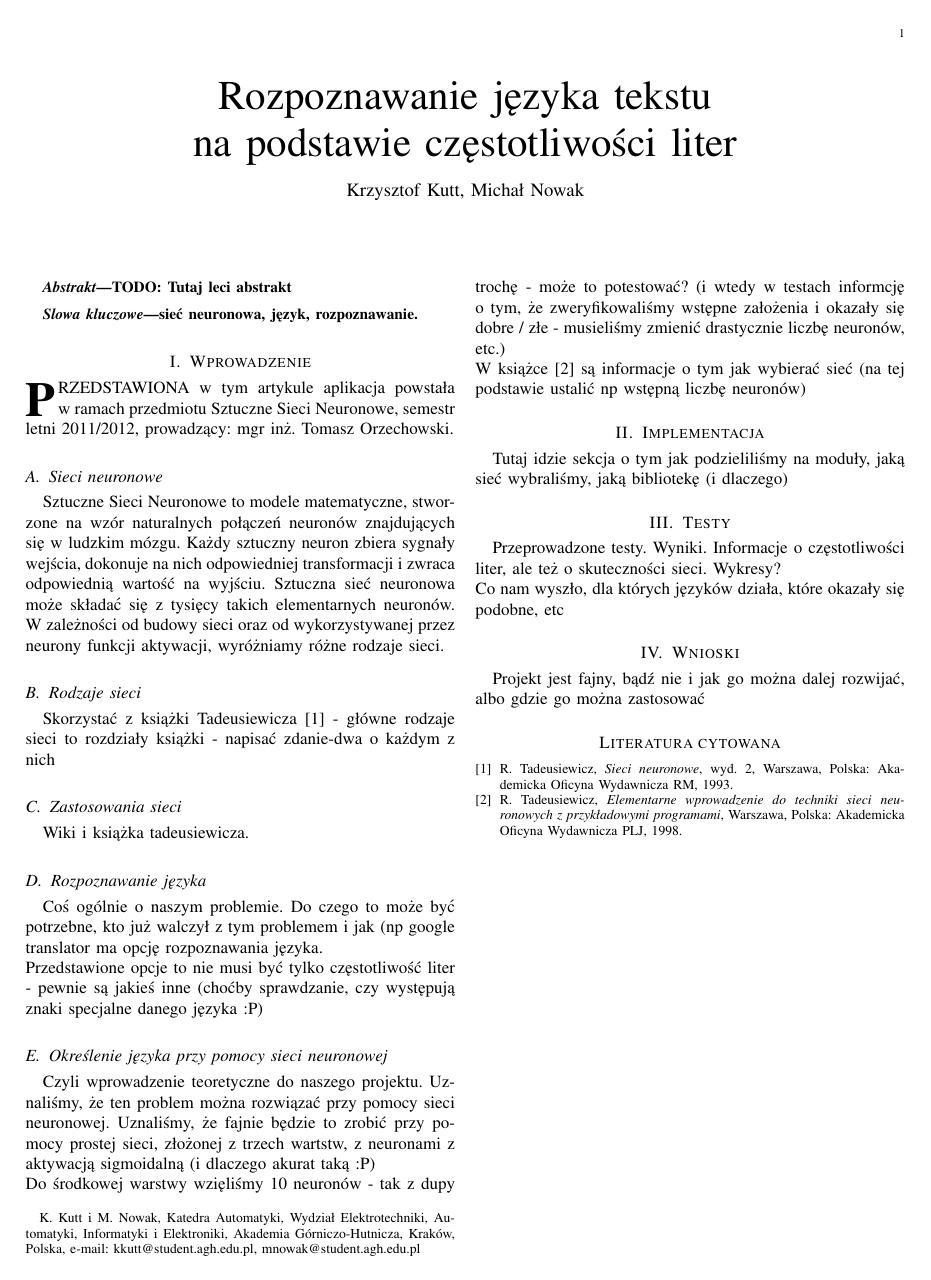
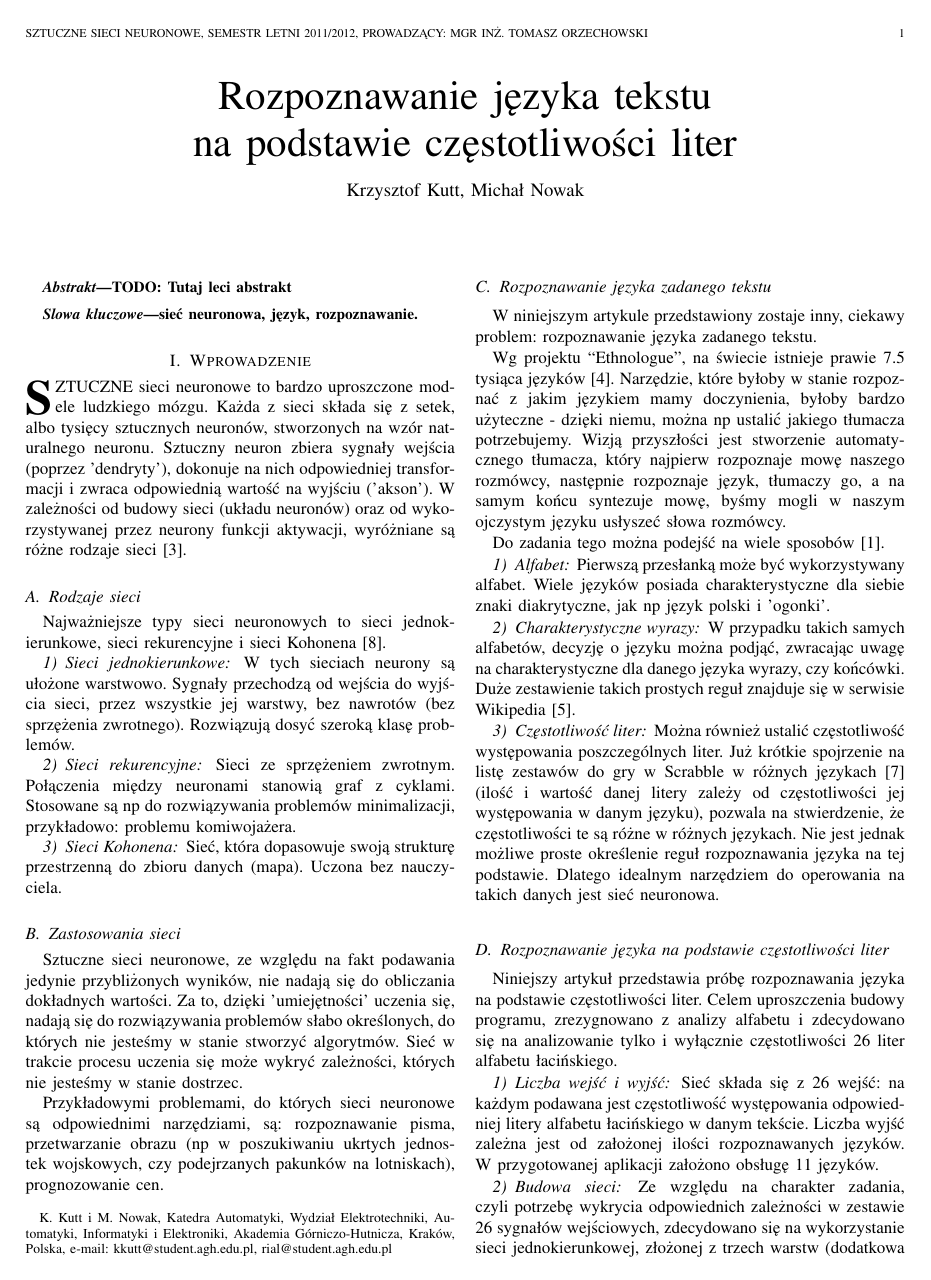
Before and after one commit to kkutt/LanguageRecognition, a LaTeX paper (LaTeX/artykul.tex): the whole page before the commit and page 1 of 2 after it. Compiled offline with pdfLaTeX.

Commit message:
artykul: wprowadzenie

```diff
--- a/LaTeX/artykul.tex
+++ b/LaTeX/artykul.tex
@@ -18,7 +18,10 @@
 
 \author{Krzysztof~Kutt, Michał~Nowak
 \thanks{K. Kutt i M. Nowak, Katedra Automatyki, Wydział Elektrotechniki, Automatyki, Informatyki i Elektroniki,
-Akademia Górniczo-Hutnicza, Kraków, Polska, e-mail: kkutt@student.agh.edu.pl, mnowak@student.agh.edu.pl}}
+Akademia Górniczo-Hutnicza, Kraków, Polska, e-mail: kkutt@student.agh.edu.pl, rial@student.agh.edu.pl}}
+
+\markboth{Sztuczne Sieci Neuronowe, semestr letni 2011/2012, prowadzący: mgr inż. Tomasz Orzechowski}%
+{}
 
 % make the title area
 \maketitle
@@ -50,43 +53,79 @@ sieć neuronowa, język, rozpoznawanie.
 %
 % Here we have the typical use of a "T" for an initial drop letter
 % and "HIS" in caps to complete the first word.
-\IEEEPARstart{P}{rzedstawiona} w tym artykule aplikacja powstała w~ramach przedmiotu
-Sztuczne Sieci Neuronowe, semestr letni 2011/2012, prowadzący: mgr inż. Tomasz Orzechowski.
+%
 % You must have at least 2 lines in the paragraph with the drop letter
 % (should never be an issue)
 
-\subsection{Sieci neuronowe}
-Sztuczne Sieci Neuronowe to modele matematyczne, stworzone na wzór naturalnych połączeń neuronów
-znajdujących się w ludzkim mózgu. Każdy sztuczny neuron zbiera sygnały wejścia, dokonuje na nich
-odpowiedniej transformacji i zwraca odpowiednią wartość na wyjściu. Sztuczna sieć neuronowa może
-składać się z tysięcy takich elementarnych neuronów. W zależności od budowy sieci oraz od wykorzystywanej
-przez neurony funkcji aktywacji, wyróżniamy różne rodzaje sieci.
-
-% needed in second column of first page if using \IEEEpubid
-%\IEEEpubidadjcol
+\IEEEPARstart{S}{ztuczne} sieci neuronowe to bardzo uproszczone modele ludzkiego mózgu.
+Każda z sieci składa się z setek, albo tysięcy sztucznych neuronów, stworzonych na wzór naturalnego
+neuronu. Sztuczny neuron zbiera sygnały wejścia (poprzez 'dendryty'), dokonuje na nich odpowiedniej
+transformacji i zwraca odpowiednią wartość na wyjściu ('akson'). W zależności od budowy sieci (układu
+neuronów) oraz od wykorzystywanej przez neurony funkcji aktywacji, wyróżniane są różne rodzaje sieci~\cite{tad:sieci}.
 
 \subsection{Rodzaje sieci}
-Skorzystać z książki Tadeusiewicza~\cite{tad:sieci} - główne rodzaje sieci to rozdziały książki - napisać
-zdanie-dwa o każdym z nich
+Najważniejsze typy sieci neuronowych to sieci jednokierunkowe, sieci rekurencyjne i~sieci Kohonena~\cite{wiki:sieci}.
+
+\subsubsection{Sieci jednokierunkowe}
+W tych sieciach neurony są ułożone warstwowo. Sygnały przechodzą od wejścia do wyjścia sieci, przez wszystkie jej
+warstwy, bez nawrotów (bez sprzężenia zwrotnego). Rozwiązują dosyć szeroką klasę problemów.
+
+\subsubsection{Sieci rekurencyjne}
+Sieci ze sprzężeniem zwrotnym. Połączenia między neuronami stanowią graf z cyklami. Stosowane są np do rozwiązywania
+problemów minimalizacji, przykładowo: problemu komiwojażera.
+
+\subsubsection{Sieci Kohonena}
+Sieć, która dopasowuje swoją strukturę przestrzenną do zbioru danych (mapa). Uczona bez nauczyciela.
 
 
 \subsection{Zastosowania sieci}
-Wiki i książka tadeusiewicza.
+Sztuczne sieci neuronowe, ze względu na fakt podawania jedynie przybliżonych wyników, nie nadają się do obliczania
+dokładnych wartości. Za to, dzięki 'umiejętności' uczenia się, nadają się do rozwiązywania problemów słabo określonych,
+do których nie jesteśmy w stanie stworzyć algorytmów. Sieć w trakcie procesu uczenia się może wykryć zależności,
+których nie jesteśmy w stanie dostrzec.
+
+Przykładowymi problemami, do których sieci neuronowe są odpowiednimi
+narzędziami, są: rozpoznawanie pisma, przetwarzanie obrazu (np w poszukiwaniu ukrtych jednostek wojskowych, czy
+podejrzanych pakunków na lotniskach), prognozowanie cen.
 
 
-\subsection{Rozpoznawanie języka}
-Coś ogólnie o naszym problemie. Do czego to może być potrzebne, kto już walczył z tym problemem i jak
-(np google translator ma opcję rozpoznawania języka. \\
-Przedstawione opcje to nie musi być tylko częstotliwość liter - pewnie są jakieś inne (choćby sprawdzanie,
-czy występują znaki specjalne danego języka :P)
+\subsection{Rozpoznawanie języka zadanego tekstu}
+W niniejszym artykule przedstawiony zostaje inny, ciekawy problem: rozpoznawanie języka zadanego tekstu.
+
+Wg projektu ``Ethnologue'', na świecie istnieje prawie 7.5 tysiąca języków~\cite{ethnologue}. Narzędzie,
+które byłoby w stanie rozpoznać z jakim językiem mamy doczynienia, byłoby bardzo użyteczne - dzięki niemu,
+można np ustalić jakiego tłumacza potrzebujemy. Wizją przyszłości jest stworzenie automatycznego tłumacza,
+który najpierw rozpoznaje mowę naszego rozmówcy, następnie rozpoznaje język, tłumaczy go, a na samym końcu
+syntezuje mowę, byśmy mogli w naszym ojczystym języku usłyszeć słowa rozmówcy.
+
+Do zadania tego można podejść na wiele sposobów~\cite{smykowski:jak_google_rozpoznaje}.
+
+\subsubsection{Alfabet}
+Pierwszą przesłanką może być wykorzystywany alfabet. Wiele języków posiada charakterystyczne dla siebie znaki
+diakrytyczne, jak np język polski i 'ogonki'.
+
+\subsubsection{Charakterystyczne wyrazy}
+W przypadku takich samych alfabetów, decyzję o języku można podjąć, zwracając uwagę na charakterystyczne dla
+danego języka wyrazy, czy końcówki. Duże zestawienie takich prostych reguł znajduje się w serwisie Wikipedia~\cite{wiki:langs}.
+
+\subsubsection{Częstotliwość liter}
+Można również ustalić częstotliwość występowania poszczególnych liter. Już krótkie spojrzenie na listę zestawów do gry
+w Scrabble w różnych językach~\cite{wiki:scrabble} (ilość i wartość danej litery zależy od częstotliwości jej występowania
+w danym języku), pozwala na stwierdzenie, że częstotliwości te są różne w różnych językach. Nie jest jednak możliwe proste
+określenie reguł rozpoznawania języka na tej podstawie. Dlatego idealnym narzędziem do operowania na takich danych jest
+sieć neuronowa.
 
 
-\subsection{Określenie języka przy pomocy sieci neuronowej}
-Czyli wprowadzenie teoretyczne do naszego projektu. Uznaliśmy, że ten problem można rozwiązać przy pomocy sieci
-neuronowej. Uznaliśmy, że fajnie będzie to zrobić przy pomocy prostej sieci, złożonej z trzech wartstw,
-z neuronami z aktywacją sigmoidalną (i dlaczego akurat taką :P)\\
-Do środkowej warstwy wzięliśmy 10 neuronów - tak z dupy trochę - może to potestować? (i wtedy w testach
-informcję o tym, że zweryfikowaliśmy wstępne założenia i okazały się dobre / złe - musieliśmy zmienić
-drastycznie liczbę neuronów, etc.)\\
-W książce~\cite{tad:elem_wpr} są informacje o tym jak wybierać sieć (na tej podstawie ustalić np wstępną liczbę
-neuronów)
+\subsection{Rozpoznawanie języka na podstawie częstotliwości liter}
+Niniejszy artykuł przedstawia próbę rozpoznawania języka na podstawie częstotliwości liter. Celem uproszczenia budowy
+programu, zrezygnowano z analizy alfabetu i zdecydowano się na analizowanie tylko i wyłącznie częstotliwości 26~liter
+alfabetu łacińskiego.
+
+\subsubsection{Liczba wejść i wyjść}
+Sieć składa się z 26 wejść: na każdym podawana jest częstotliwość występowania odpowiedniej litery alfabetu łacińskiego
+w danym tekście. Liczba wyjść zależna jest od założonej ilości rozpoznawanych języków. W~przygotowanej aplikacji założono
+obsługę 11 języków.
+
+\subsubsection{Budowa sieci}
+Ze względu na charakter zadania, czyli potrzebę wykrycia odpowiednich zależności w zestawie 26~sygnałów wejściowych,
+zdecydowano się na wykorzystanie sieci jednokierunkowej, złożonej z trzech warstw (dodatkowa warstwa celem usprawnienia
@@ -92,0 +135 @@ neuronów)
+z 10 neuronów.
@@ -92,0 +141 @@ neuronów)
+\subsubsection{Uczenie sieci}
@@ -176,11 +229,11 @@ neuronów)
 
 
 \section{Implementacja}
-Tutaj idzie sekcja o tym jak podzieliliśmy na moduły, jaką sieć wybraliśmy, jaką bibliotekę (i dlaczego)
+\IEEEPARstart{S}{tworzona} aplikacja składa się z trzech głównych części: obsługi plików, obsługi sieci neuronowej i GUI.
 
 
 
 \section{Testy}
-Przeprowadzone testy. Wyniki. Informacje o częstotliwości liter, ale też o skuteczności sieci. Wykresy? \\
+\IEEEPARstart{P}{rzeprowadzone} testy. Wyniki. Informacje o częstotliwości liter, ale też o skuteczności sieci. Wykresy? \\
 Co nam wyszło, dla których języków działa, które okazały się podobne, etc
 
@@ -188,6 +241,6 @@ Co nam wyszło, dla których języków działa, które okazały się podobne, et
 
 \section{Wnioski}
-Projekt jest fajny, bądź nie i jak go można dalej rozwijać, albo gdzie go można zastosować
+\IEEEPARstart{P}{rojekt} jest fajny, bądź nie i jak go można dalej rozwijać, albo gdzie go można zastosować
 
 
 
@@ -239,6 +292,3 @@ Projekt jest fajny, bądź nie i jak go można dalej rozwijać, albo gdzie go mo
 % (used to reserve space for the reference number labels box)
 \begin{thebibliography}{1}
 
-\bibitem{tad:sieci}
-R.~Tadeusiewicz, \emph{Sieci neuronowe}, wyd.~2, Warszawa, Polska: Akademicka
-Oficyna Wydawnicza RM, 1993.
```
Also changed, not shown: LaTeX/artykul.pdf, LaTeX/artykul.tex (42 more changed lines), 2 other files.
